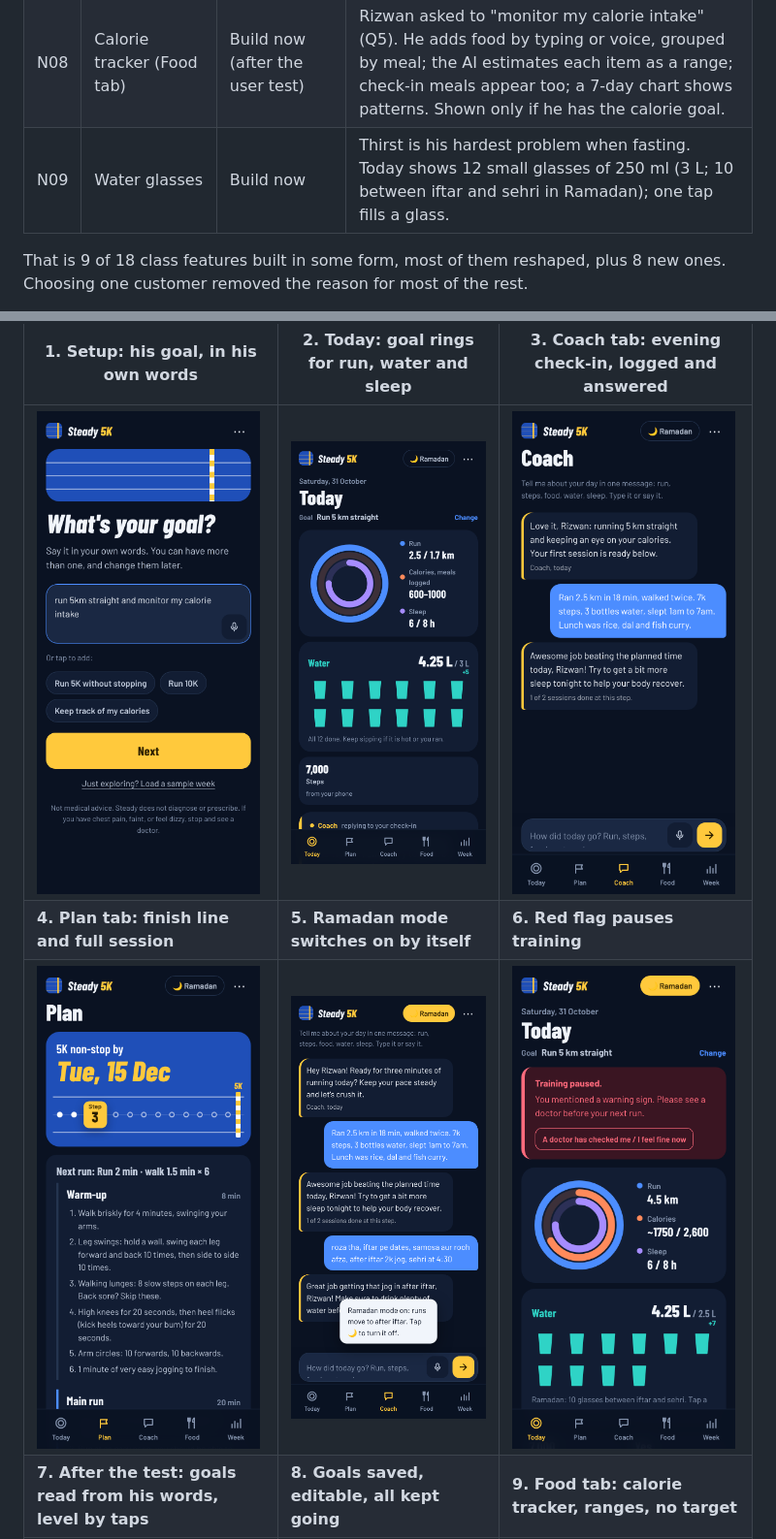
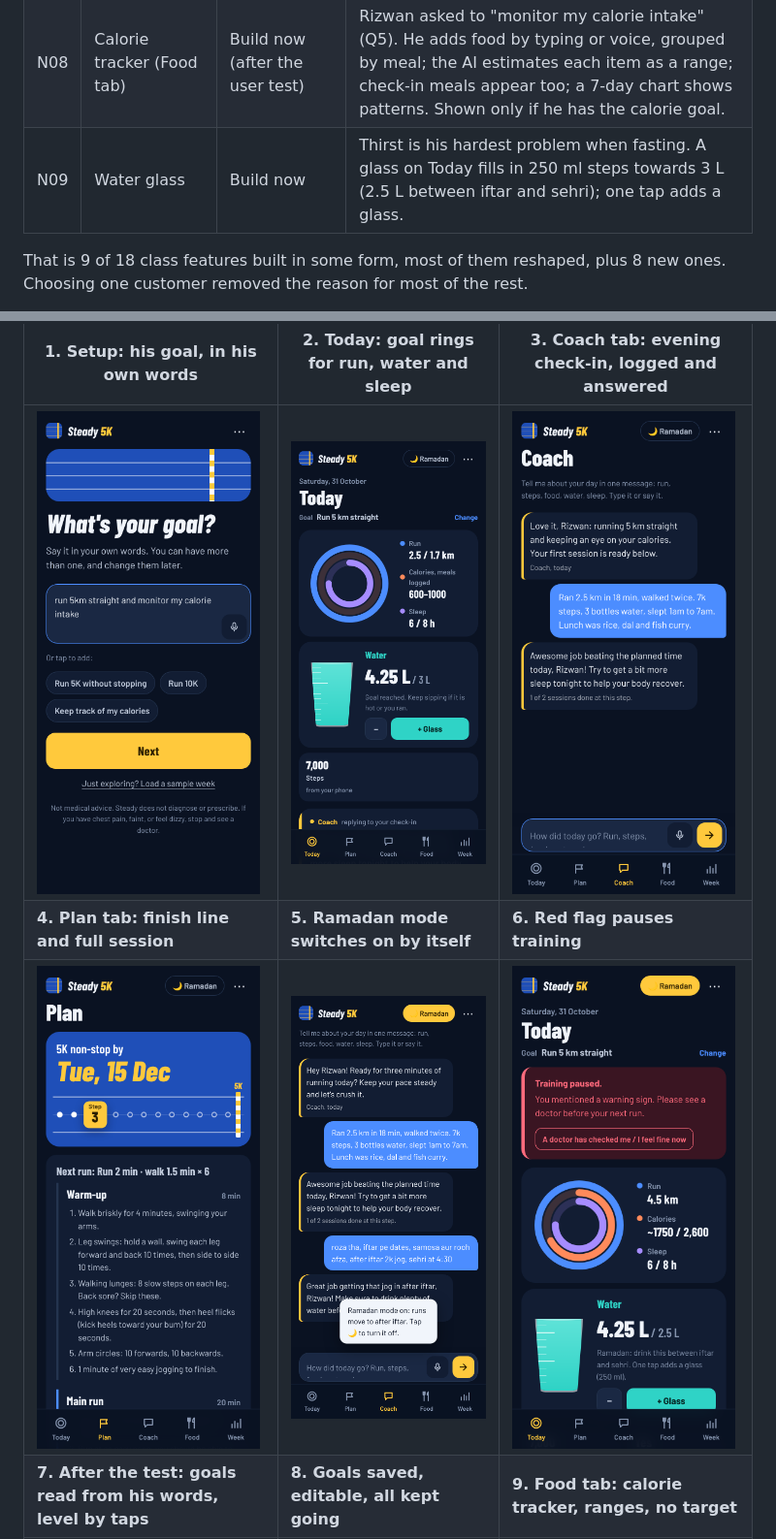
Before and after one commit to josejrestrada/steady-5k, a Markdown page: REPORT.md, 2 parts joined by grey strips. Shown at 97% size. Drawn GitHub-style; pictures changed too: docs/screenshots/2-today.png, docs/screenshots/3-checkin.png, docs/screenshots/6-red-flag.png.

```diff
--- a/REPORT.md
+++ b/REPORT.md
@@ -135,7 +135,7 @@ Every screen shows a "not medical advice" notice, and only made-up data is used.
 | N06 | Strava import | Later | He already records runs in Strava; importing them would save him retyping distance and time. |
 | N07 | Full session guide | Build now | Every run comes with a step-by-step warm-up, the main run with a pace cue ("you can speak in short sentences"), a cool-down with stretches, and tips (Ramadan timing, when to stop). Rizwan is two months into running and struggles with stamina and back pain; a bare "run 3 min, walk 1.5 min" assumes he knows how to warm up. It is folded away so the daily screen stays short (H4). |
 | N08 | Calorie tracker (Food tab) | Build now (after the user test) | Rizwan asked to "monitor my calorie intake" (Q5). He adds food by typing or voice, grouped by meal; the AI estimates each item as a range; check-in meals appear too; a 7-day chart shows patterns. Shown only if he has the calorie goal. |
-| N09 | Water glasses | Build now | Thirst is his hardest problem when fasting. Today shows 12 small glasses of 250 ml (3 L; 10 between iftar and sehri in Ramadan); one tap fills a glass. |
+| N09 | Water glass | Build now | Thirst is his hardest problem when fasting. A glass on Today fills in 250 ml steps towards 3 L (2.5 L between iftar and sehri); one tap adds a glass. |
 
 That is 9 of 18 class features built in some form, most of them reshaped, plus 8 new ones. Choosing one customer removed the reason for most of the rest.
 
```
Also changed, not shown: 3 other files.
